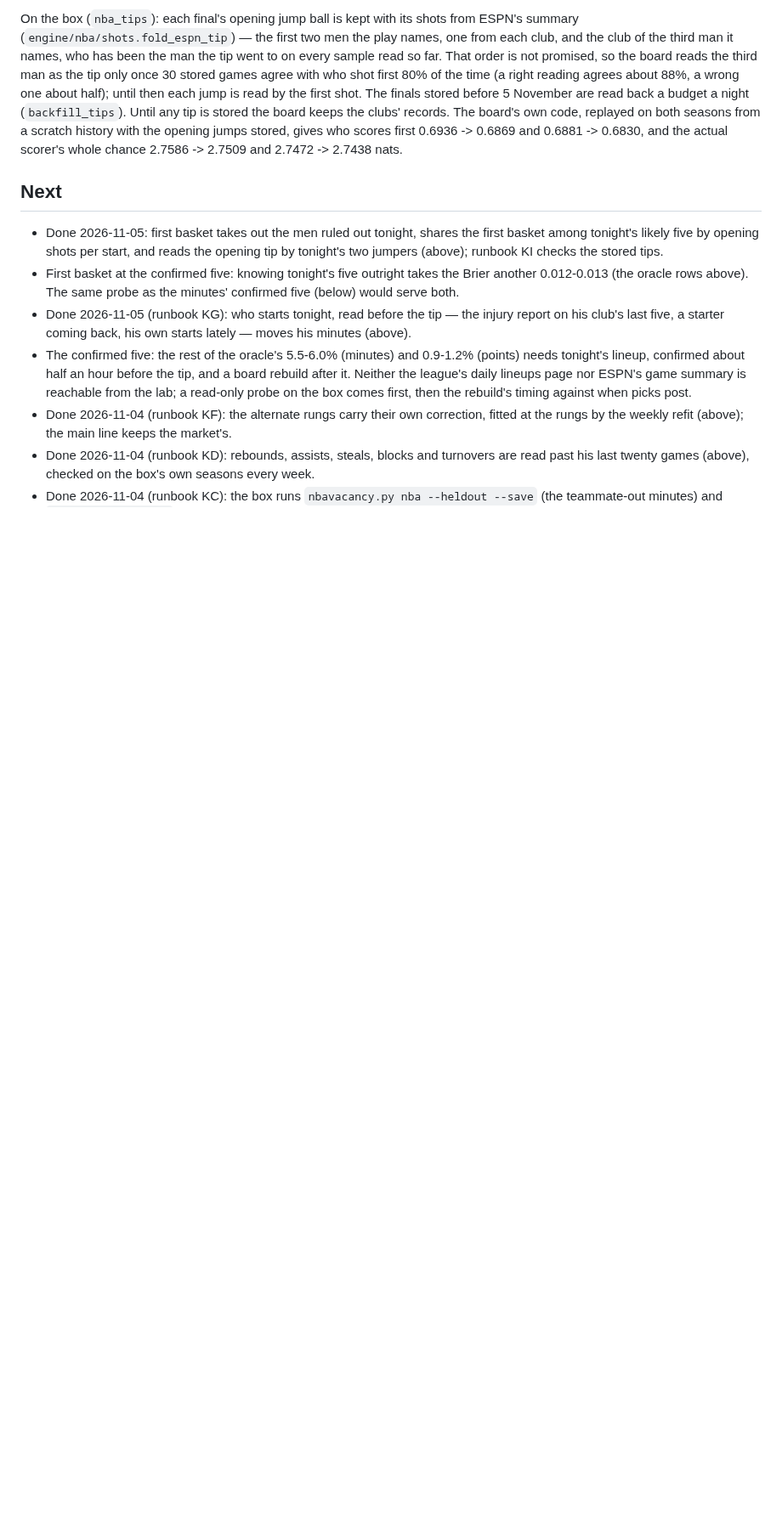
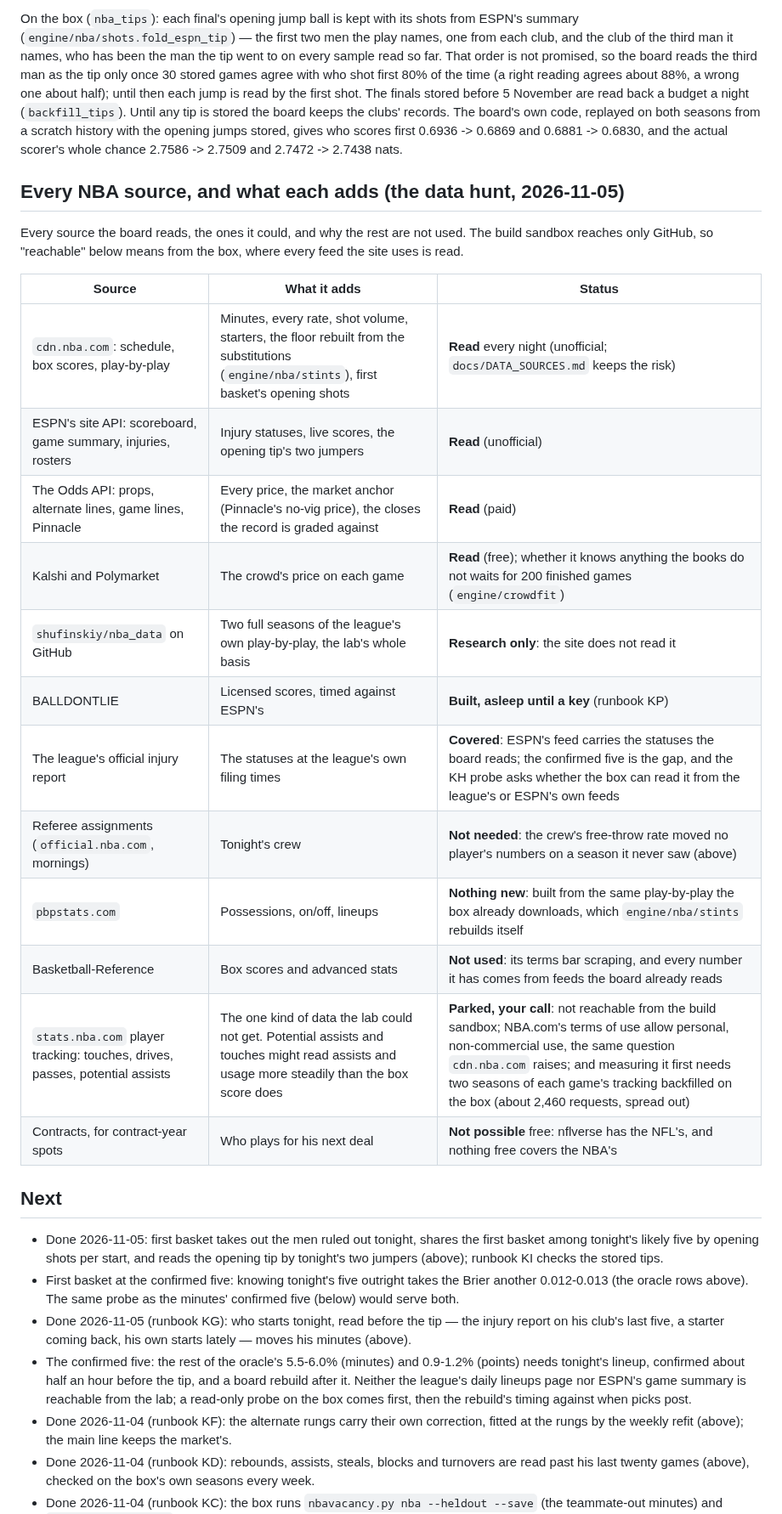
Before and after one commit to ethanlee1276/App, a Markdown page: docs/NBA_LAB.md, the part around one of its changes. Shown at 85% size. Drawn GitHub-style; blank space fills up the shorter version.

```diff
--- a/docs/NBA_LAB.md
+++ b/docs/NBA_LAB.md
@@ -789,6 +800,27 @@ seasons from a scratch history with the opening jumps stored, gives who
 scores first 0.6936 -> 0.6869 and 0.6881 -> 0.6830, and the actual
 scorer's whole chance 2.7586 -> 2.7509 and 2.7472 -> 2.7438 nats.
 
+## Every NBA source, and what each adds (the data hunt, 2026-11-05)
+
+Every source the board reads, the ones it could, and why the rest are not
+used. The build sandbox reaches only GitHub, so "reachable" below means
+from the box, where every feed the site uses is read.
+
+| Source | What it adds | Status |
+| --- | --- | --- |
+| `cdn.nba.com`: schedule, box scores, play-by-play | Minutes, every rate, shot volume, starters, the floor rebuilt from the substitutions (`engine/nba/stints`), first basket's opening shots | **Read** every night (unofficial; `docs/DATA_SOURCES.md` keeps the risk) |
+| ESPN's site API: scoreboard, game summary, injuries, rosters | Injury statuses, live scores, the opening tip's two jumpers | **Read** (unofficial) |
+| The Odds API: props, alternate lines, game lines, Pinnacle | Every price, the market anchor (Pinnacle's no-vig price), the closes the record is graded against | **Read** (paid) |
+| Kalshi and Polymarket | The crowd's price on each game | **Read** (free); whether it knows anything the books do not waits for 200 finished games (`engine/crowdfit`) |
+| `shufinskiy/nba_data` on GitHub | Two full seasons of the league's own play-by-play, the lab's whole basis | **Research only**: the site does not read it |
+| BALLDONTLIE | Licensed scores, timed against ESPN's | **Built, asleep until a key** (runbook KP) |
+| The league's official injury report | The statuses at the league's own filing times | **Covered**: ESPN's feed carries the statuses the board reads; the confirmed five is the gap, and the KH probe asks whether the box can read it from the league's or ESPN's own feeds |
+| Referee assignments (`official.nba.com`, mornings) | Tonight's crew | **Not needed**: the crew's free-throw rate moved no player's numbers on a season it never saw (above) |
+| `pbpstats.com` | Possessions, on/off, lineups | **Nothing new**: built from the same play-by-play the box already downloads, which `engine/nba/stints` rebuilds itself |
+| Basketball-Reference | Box scores and advanced stats | **Not used**: its terms bar scraping, and every number it has comes from feeds the board already reads |
+| `stats.nba.com` player tracking: touches, drives, passes, potential assists | The one kind of data the lab could not get. Potential assists and touches might read assists and usage more steadily than the box score does | **Parked, your call**: not reachable from the build sandbox; NBA.com's terms of use allow personal, non-commercial use, the same question `cdn.nba.com` raises; and measuring it first needs two seasons of each game's tracking backfilled on the box (about 2,460 requests, spread out) |
+| Contracts, for contract-year spots | Who plays for his next deal | **Not possible** free: nflverse has the NFL's, and nothing free covers the NBA's |
+
 ## Next
 
 - Done 2026-11-05: first basket takes out the men ruled out tonight,
```
Also changed, not shown: other parts of docs/NBA_LAB.md (+11 -0 lines), docs/ALL_SPORTS_AUDIT_2026-11-05.md (+1 -1 lines), docs/NBA_PARITY.md (+10 -6 lines).
